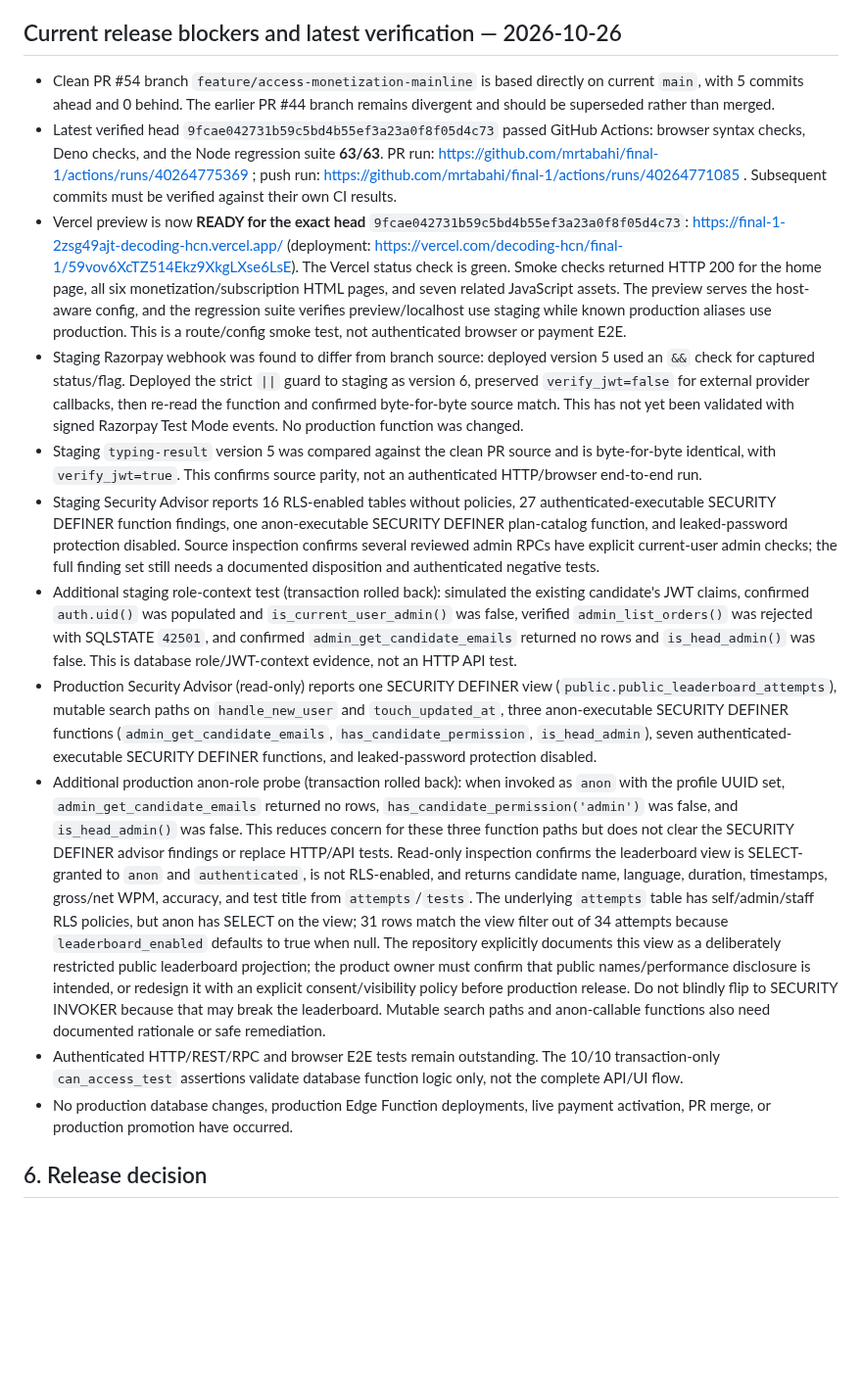
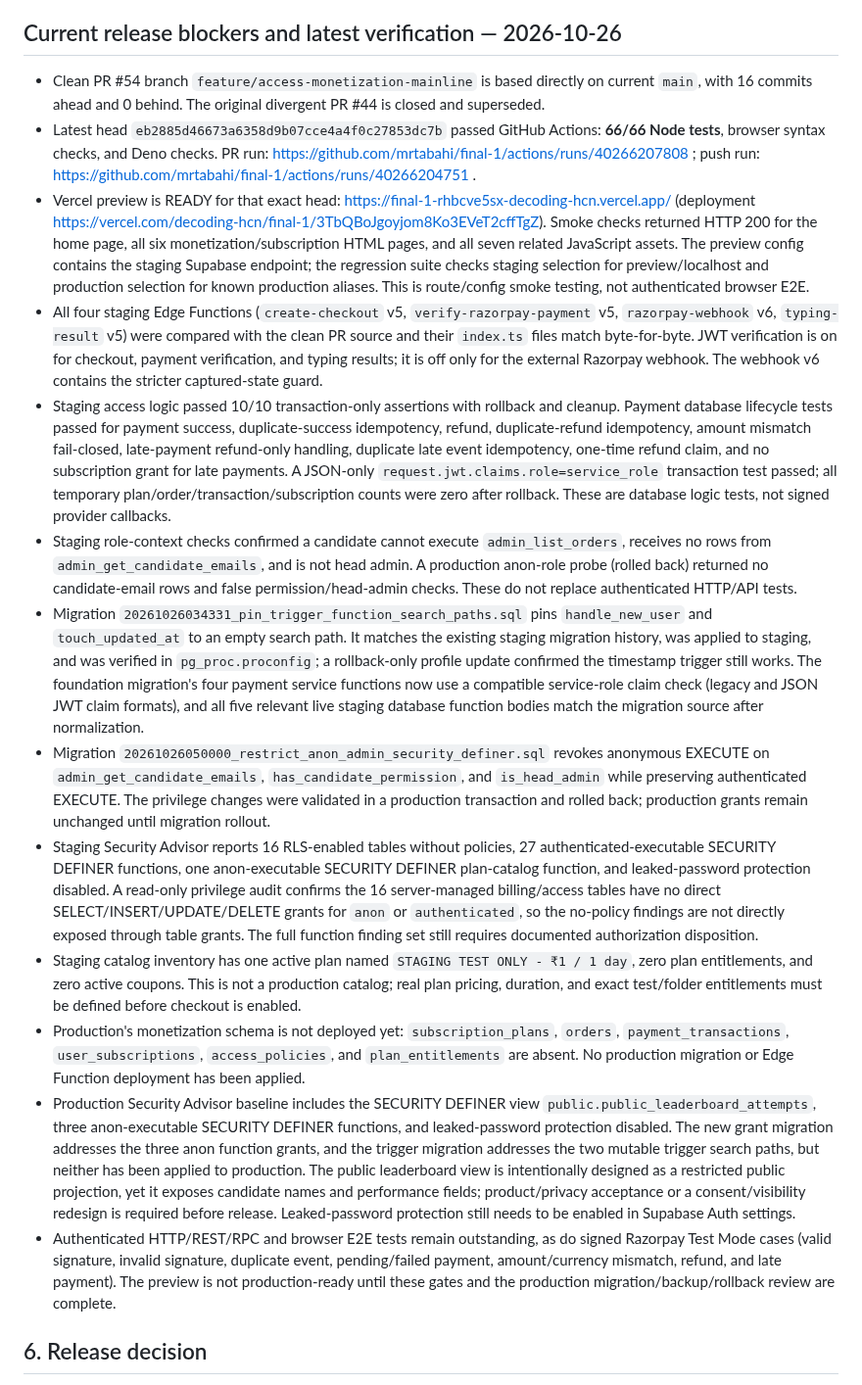
Before and after one commit to mrtabahi/final-1, a Markdown page: docs/release/access-monetization-release-gate.md, the part around the change. Shown at 98% size. Rendered like a GitHub page; blank space fills up the shorter version.

Commit message:
docs: consolidate current staging and production release evidence

```diff
--- a/docs/release/access-monetization-release-gate.md
+++ b/docs/release/access-monetization-release-gate.md
@@ -59,17 +59,19 @@ This is an evidence snapshot, not a production sign-off.
 
 ## Current release blockers and latest verification — 2026-10-26
 
-- Clean PR #54 branch `feature/access-monetization-mainline` is based directly on current `main`, with 5 commits ahead and 0 behind. The earlier PR #44 branch remains divergent and should be superseded rather than merged.
-- Latest verified head `9fcae042731b59c5bd4b55ef3a23a0f8f05d4c73` passed GitHub Actions: browser syntax checks, Deno checks, and the Node regression suite **63/63**. PR run: https://github.com/mrtabahi/final-1/actions/runs/40264775369 ; push run: https://github.com/mrtabahi/final-1/actions/runs/40264771085 . Subsequent commits must be verified against their own CI results.
-- Vercel preview is now **READY for the exact head** `9fcae042731b59c5bd4b55ef3a23a0f8f05d4c73`: https://final-1-2zsg49ajt-decoding-hcn.vercel.app/ (deployment: https://vercel.com/decoding-hcn/final-1/59vov6XcTZ514Ekz9XkgLXse6LsE). The Vercel status check is green. Smoke checks returned HTTP 200 for the home page, all six monetization/subscription HTML pages, and seven related JavaScript assets. The preview serves the host-aware config, and the regression suite verifies preview/localhost use staging while known production aliases use production. This is a route/config smoke test, not authenticated browser or payment E2E.
-- Staging Razorpay webhook was found to differ from branch source: deployed version 5 used an `&&` check for captured status/flag. Deployed the strict `||` guard to staging as version 6, preserved `verify_jwt=false` for external provider callbacks, then re-read the function and confirmed byte-for-byte source match. This has not yet been validated with signed Razorpay Test Mode events. No production function was changed.
-- Staging `typing-result` version 5 was compared against the clean PR source and is byte-for-byte identical, with `verify_jwt=true`. This confirms source parity, not an authenticated HTTP/browser end-to-end run.
-- Staging Security Advisor reports 16 RLS-enabled tables without policies, 27 authenticated-executable SECURITY DEFINER function findings, one anon-executable SECURITY DEFINER plan-catalog function, and leaked-password protection disabled. Source inspection confirms several reviewed admin RPCs have explicit current-user admin checks; the full finding set still needs a documented disposition and authenticated negative tests.
-- Additional staging role-context test (transaction rolled back): simulated the existing candidate's JWT claims, confirmed `auth.uid()` was populated and `is_current_user_admin()` was false, verified `admin_list_orders()` was rejected with SQLSTATE `42501`, and confirmed `admin_get_candidate_emails` returned no rows and `is_head_admin()` was false. This is database role/JWT-context evidence, not an HTTP API test.
-- Production Security Advisor (read-only) reports one SECURITY DEFINER view (`public.public_leaderboard_attempts`), mutable search paths on `handle_new_user` and `touch_updated_at`, three anon-executable SECURITY DEFINER functions (`admin_get_candidate_emails`, `has_candidate_permission`, `is_head_admin`), seven authenticated-executable SECURITY DEFINER functions, and leaked-password protection disabled.
-- Additional production anon-role probe (transaction rolled back): when invoked as `anon` with the profile UUID set, `admin_get_candidate_emails` returned no rows, `has_candidate_permission('admin')` was false, and `is_head_admin()` was false. This reduces concern for these three function paths but does not clear the SECURITY DEFINER advisor findings or replace HTTP/API tests. Read-only inspection confirms the leaderboard view is SELECT-granted to `anon` and `authenticated`, is not RLS-enabled, and returns candidate name, language, duration, timestamps, gross/net WPM, accuracy, and test title from `attempts`/`tests`. The underlying `attempts` table has self/admin/staff RLS policies, but anon has SELECT on the view; 31 rows match the view filter out of 34 attempts because `leaderboard_enabled` defaults to true when null. The repository explicitly documents this view as a deliberately restricted public leaderboard projection; the product owner must confirm that public names/performance disclosure is intended, or redesign it with an explicit consent/visibility policy before production release. Do not blindly flip to SECURITY INVOKER because that may break the leaderboard. Mutable search paths and anon-callable functions also need documented rationale or safe remediation.
-- Authenticated HTTP/REST/RPC and browser E2E tests remain outstanding. The 10/10 transaction-only `can_access_test` assertions validate database function logic only, not the complete API/UI flow.
-- No production database changes, production Edge Function deployments, live payment activation, PR merge, or production promotion have occurred.
+- Clean PR #54 branch `feature/access-monetization-mainline` is based directly on current `main`, with 16 commits ahead and 0 behind. The original divergent PR #44 is closed and superseded.
+- Latest head `eb2885d46673a6358d9b07cce4a4f0c27853dc7b` passed GitHub Actions: **66/66 Node tests**, browser syntax checks, and Deno checks. PR run: https://github.com/mrtabahi/final-1/actions/runs/40266207808 ; push run: https://github.com/mrtabahi/final-1/actions/runs/40266204751 .
+- Vercel preview is READY for that exact head: https://final-1-rhbcve5sx-decoding-hcn.vercel.app/ (deployment https://vercel.com/decoding-hcn/final-1/3TbQBoJgoyjom8Ko3EVeT2cffTgZ). Smoke checks returned HTTP 200 for the home page, all six monetization/subscription HTML pages, and all seven related JavaScript assets. The preview config contains the staging Supabase endpoint; the regression suite checks staging selection for preview/localhost and production selection for known production aliases. This is route/config smoke testing, not authenticated browser E2E.
+- All four staging Edge Functions (`create-checkout` v5, `verify-razorpay-payment` v5, `razorpay-webhook` v6, `typing-result` v5) were compared with the clean PR source and their `index.ts` files match byte-for-byte. JWT verification is on for checkout, payment verification, and typing results; it is off only for the external Razorpay webhook. The webhook v6 contains the stricter captured-state guard.
+- Staging access logic passed 10/10 transaction-only assertions with rollback and cleanup. Payment database lifecycle tests passed for payment success, duplicate-success idempotency, refund, duplicate-refund idempotency, amount mismatch fail-closed, late-payment refund-only handling, duplicate late event idempotency, one-time refund claim, and no subscription grant for late payments. A JSON-only `request.jwt.claims.role=service_role` transaction test passed; all temporary plan/order/transaction/subscription counts were zero after rollback. These are database logic tests, not signed provider callbacks.
+- Staging role-context checks confirmed a candidate cannot execute `admin_list_orders`, receives no rows from `admin_get_candidate_emails`, and is not head admin. A production anon-role probe (rolled back) returned no candidate-email rows and false permission/head-admin checks. These do not replace authenticated HTTP/API tests.
+- Migration `20261026034331_pin_trigger_function_search_paths.sql` pins `handle_new_user` and `touch_updated_at` to an empty search path. It matches the existing staging migration history, was applied to staging, and was verified in `pg_proc.proconfig`; a rollback-only profile update confirmed the timestamp trigger still works. The foundation migration's four payment service functions now use a compatible service-role claim check (legacy and JSON JWT claim formats), and all five relevant live staging database function bodies match the migration source after normalization.
+- Migration `20261026050000_restrict_anon_admin_security_definer.sql` revokes anonymous EXECUTE on `admin_get_candidate_emails`, `has_candidate_permission`, and `is_head_admin` while preserving authenticated EXECUTE. The privilege changes were validated in a production transaction and rolled back; production grants remain unchanged until migration rollout.
+- Staging Security Advisor reports 16 RLS-enabled tables without policies, 27 authenticated-executable SECURITY DEFINER functions, one anon-executable SECURITY DEFINER plan-catalog function, and leaked-password protection disabled. A read-only privilege audit confirms the 16 server-managed billing/access tables have no direct SELECT/INSERT/UPDATE/DELETE grants for `anon` or `authenticated`, so the no-policy findings are not directly exposed through table grants. The full function finding set still requires documented authorization disposition.
+- Staging catalog inventory has one active plan named `STAGING TEST ONLY - ₹1 / 1 day`, zero plan entitlements, and zero active coupons. This is not a production catalog; real plan pricing, duration, and exact test/folder entitlements must be defined before checkout is enabled.
+- Production's monetization schema is not deployed yet: `subscription_plans`, `orders`, `payment_transactions`, `user_subscriptions`, `access_policies`, and `plan_entitlements` are absent. No production migration or Edge Function deployment has been applied.
+- Production Security Advisor baseline includes the SECURITY DEFINER view `public.public_leaderboard_attempts`, three anon-executable SECURITY DEFINER functions, and leaked-password protection disabled. The new grant migration addresses the three anon function grants, and the trigger migration addresses the two mutable trigger search paths, but neither has been applied to production. The public leaderboard view is intentionally designed as a restricted public projection, yet it exposes candidate names and performance fields; product/privacy acceptance or a consent/visibility redesign is required before release. Leaked-password protection still needs to be enabled in Supabase Auth settings.
+- Authenticated HTTP/REST/RPC and browser E2E tests remain outstanding, as do signed Razorpay Test Mode cases (valid signature, invalid signature, duplicate event, pending/failed payment, amount/currency mismatch, refund, and late payment). The preview is not production-ready until these gates and the production migration/backup/rollback review are complete.
 
 ## 6. Release decision
 - [ ] All CI and functional gates pass with evidence tied to the same commit.
```
